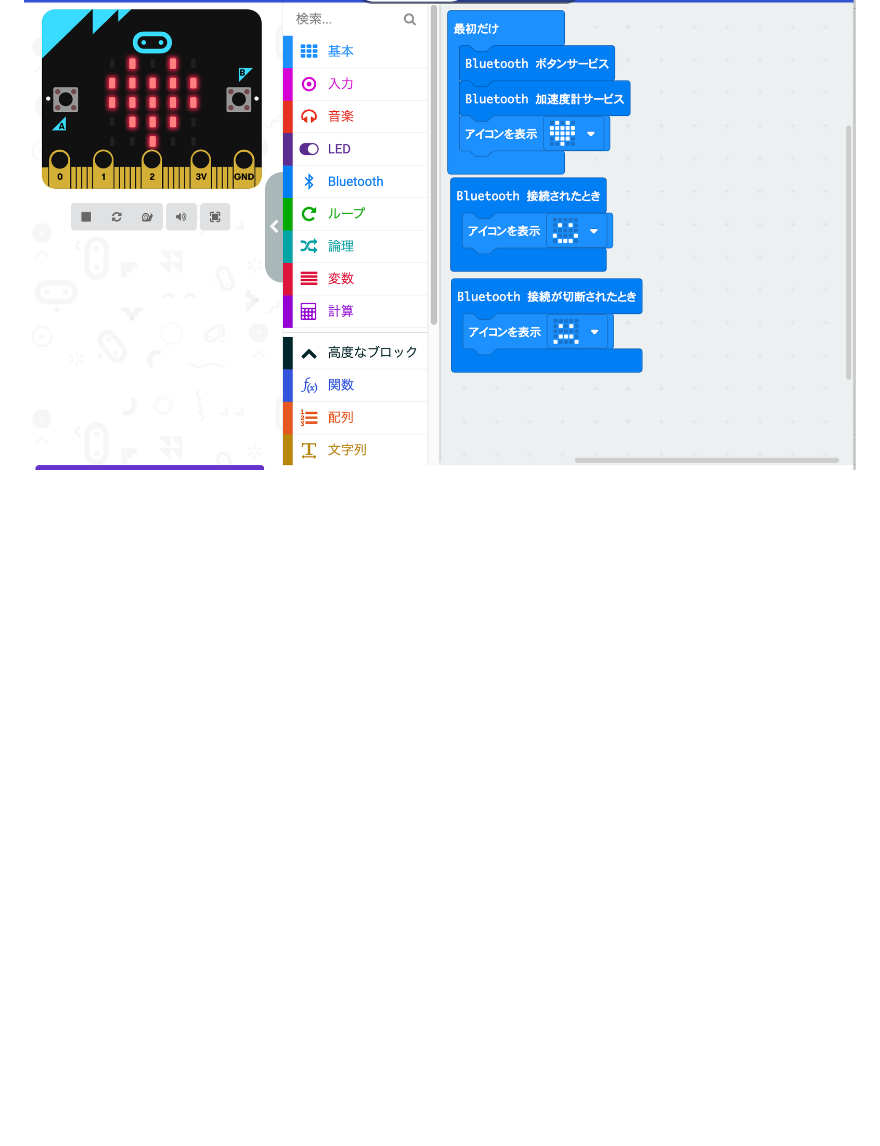
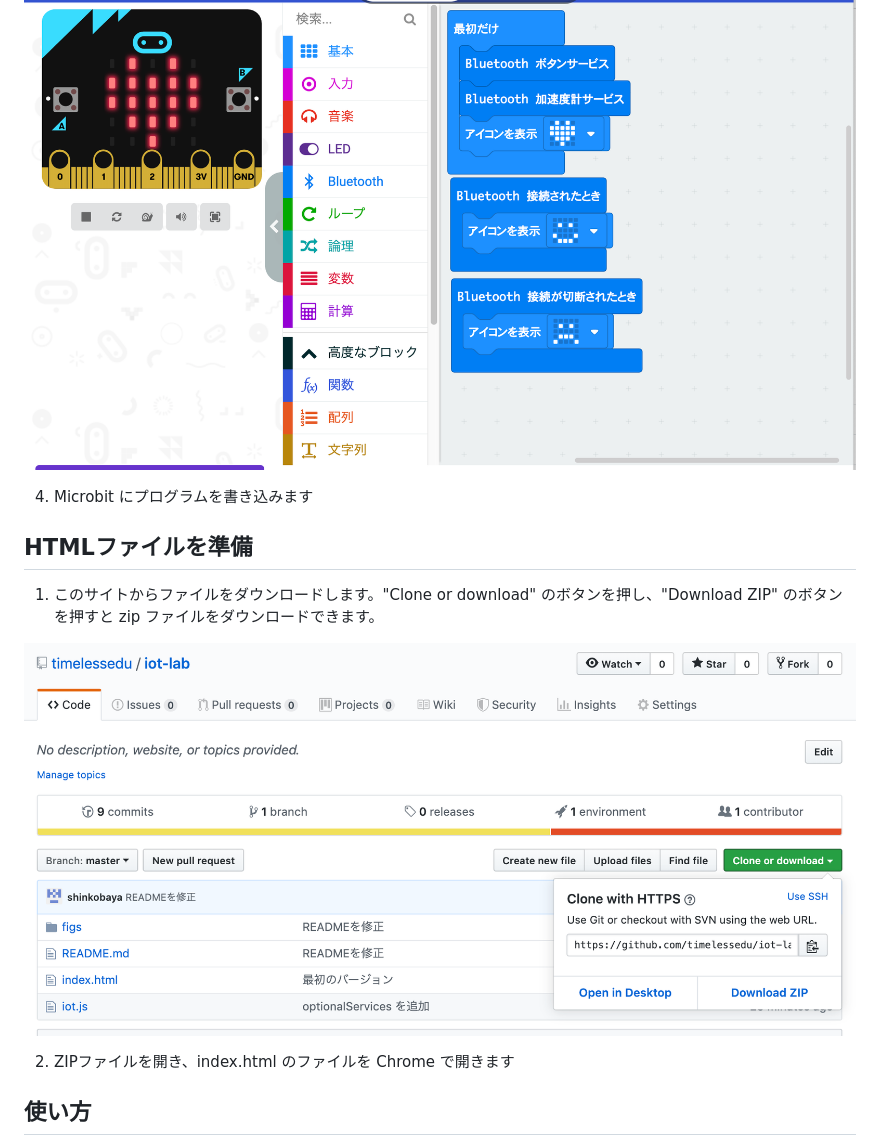
Before and after one commit to timelessedu/iot-lab, a Markdown page: README.md, the part around the change printed below. Drawn GitHub-style; pictures changed too: figs/download.png (added); blank space fills up the shorter version.

Commit message:
READMEに使い方の説明を追加

```diff
--- a/README.md
+++ b/README.md
@@ -22,2 +22,17 @@ chrome://flags/#enable-experimental-web-platform-features
 
 ![Microbit](https://github.com/timelessedu/iot-lab/blob/master/figs/program.png)
+
+4. Microbit にプログラムを書き込みます
+
+## HTMLファイルを準備
+
+1. このサイトからファイルをダウンロードします。"Clone or download" のボタンを押し、"Download ZIP" のボタンを押すと zip ファイルをダウンロードできます。
+
+![Microbit](https://github.com/timelessedu/iot-lab/blob/master/figs/download.png)
+
+
+2. ZIPファイルを開き、index.html のファイルを Chrome で開きます
+
+
+## 使い方
+
```
Also changed, not shown: other parts of README.md (+12 -5 lines), figs/view.png (added), figs/win-connect.png (added).
